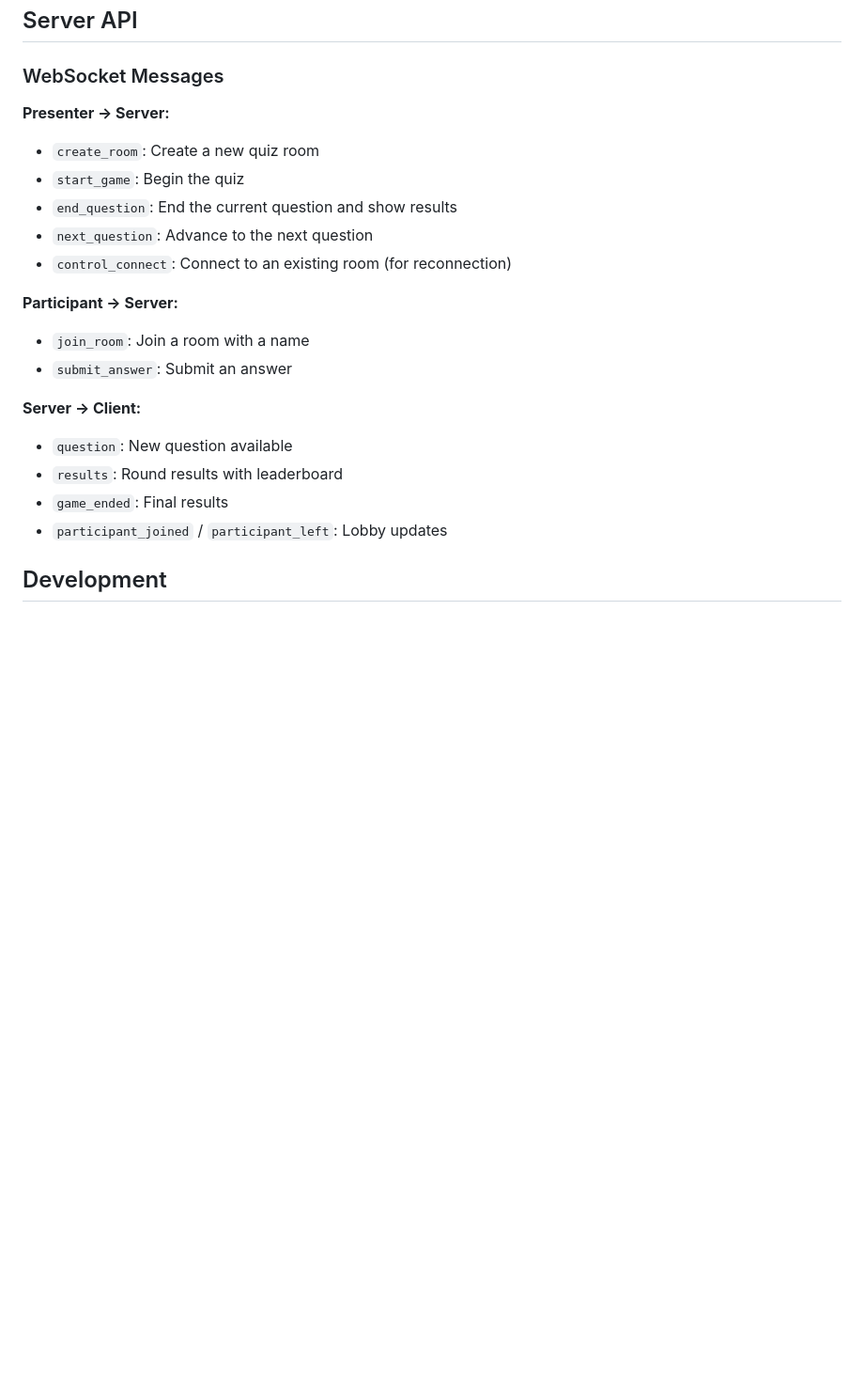
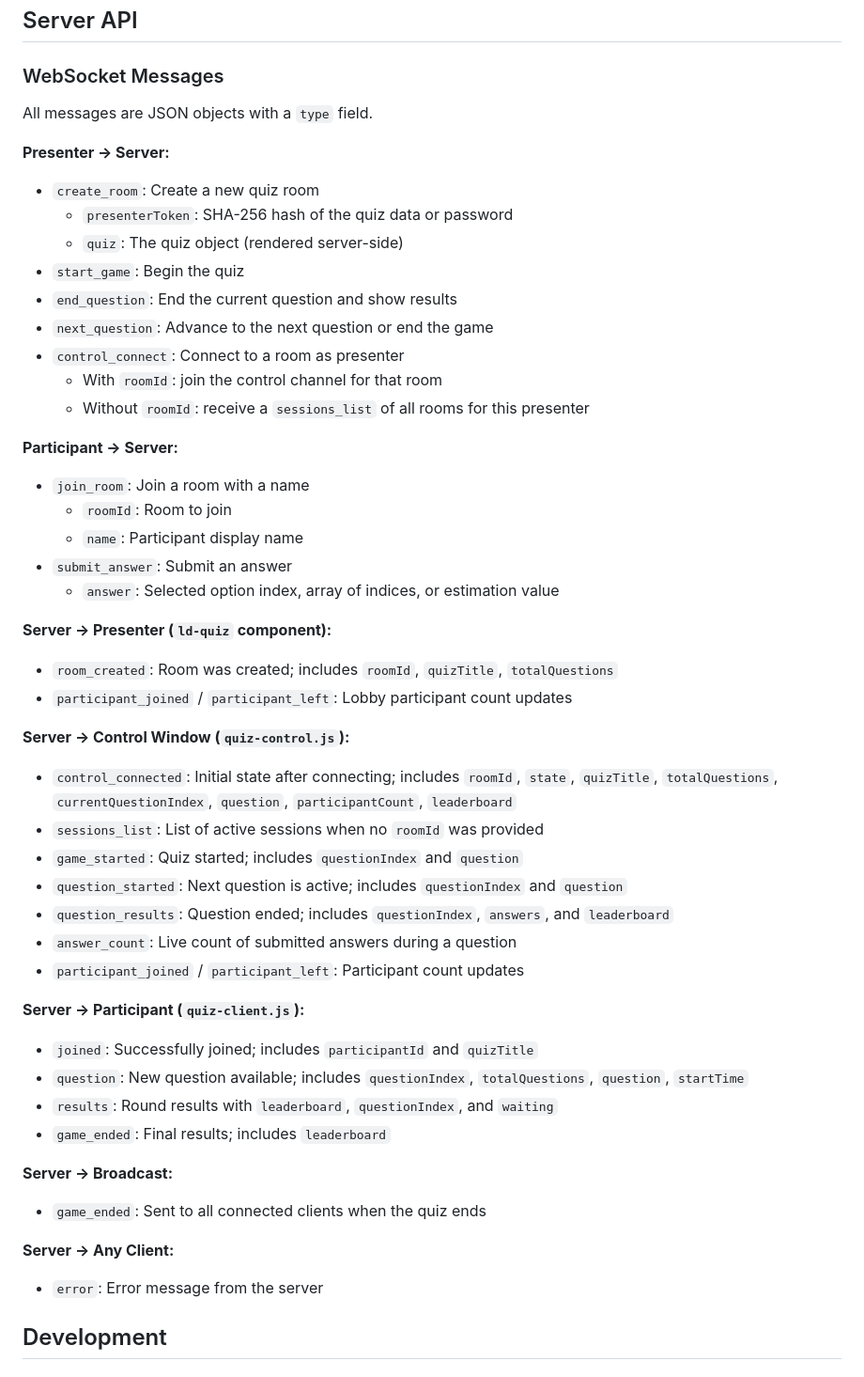
Before and after one commit to Delors/quiz, a Markdown page: ld-quiz/README.md, the part around the change. Shown at 94% size. GitHub-like rendering; blank space fills up the shorter version.

Commit message:
Update WebSocket message documentation in README
Document the full set of messages exchanged between server,
presenter page, control window, and participant client. Replace
the outdated generic 'Server -> Client' list with per-role
message descriptions.

```diff
--- a/ld-quiz/README.md
+++ b/ld-quiz/README.md
@@ -311,22 +311,50 @@ tls /path/to/cert.pem /path/to/key.pem
 
 ### WebSocket Messages
 
+All messages are JSON objects with a `type` field.
+
 **Presenter → Server:**
 - `create_room`: Create a new quiz room
+  - `presenterToken`: SHA-256 hash of the quiz data or password
+  - `quiz`: The quiz object (rendered server-side)
 - `start_game`: Begin the quiz
 - `end_question`: End the current question and show results
-- `next_question`: Advance to the next question
-- `control_connect`: Connect to an existing room (for reconnection)
+- `next_question`: Advance to the next question or end the game
+- `control_connect`: Connect to a room as presenter
+  - With `roomId`: join the control channel for that room
+  - Without `roomId`: receive a `sessions_list` of all rooms for this presenter
 
 **Participant → Server:**
 - `join_room`: Join a room with a name
+  - `roomId`: Room to join
+  - `name`: Participant display name
 - `submit_answer`: Submit an answer
+  - `answer`: Selected option index, array of indices, or estimation value
 
-**Server → Client:**
-- `question`: New question available
-- `results`: Round results with leaderboard
-- `game_ended`: Final results
-- `participant_joined` / `participant_left`: Lobby updates
+**Server → Presenter (`ld-quiz` component):**
+- `room_created`: Room was created; includes `roomId`, `quizTitle`, `totalQuestions`
+- `participant_joined` / `participant_left`: Lobby participant count updates
+
+**Server → Control Window (`quiz-control.js`):**
+- `control_connected`: Initial state after connecting; includes `roomId`, `state`, `quizTitle`, `totalQuestions`, `currentQuestionIndex`, `question`, `participantCount`, `leaderboard`
+- `sessions_list`: List of active sessions when no `roomId` was provided
+- `game_started`: Quiz started; includes `questionIndex` and `question`
+- `question_started`: Next question is active; includes `questionIndex` and `question`
+- `question_results`: Question ended; includes `questionIndex`, `answers`, and `leaderboard`
+- `answer_count`: Live count of submitted answers during a question
+- `participant_joined` / `participant_left`: Participant count updates
+
+**Server → Participant (`quiz-client.js`):**
+- `joined`: Successfully joined; includes `participantId` and `quizTitle`
+- `question`: New question available; includes `questionIndex`, `totalQuestions`, `question`, `startTime`
+- `results`: Round results with `leaderboard`, `questionIndex`, and `waiting`
+- `game_ended`: Final results; includes `leaderboard`
+
+**Server → Broadcast:**
+- `game_ended`: Sent to all connected clients when the quiz ends
+
+**Server → Any Client:**
+- `error`: Error message from the server
 
 ## Development
 
```
